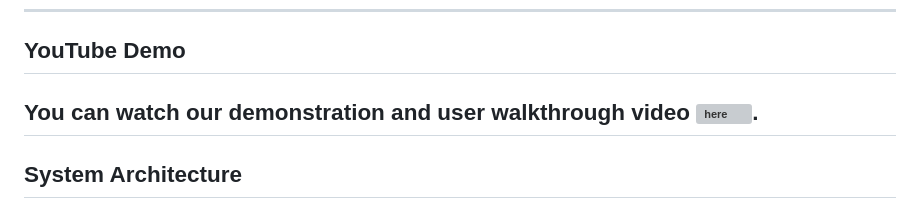
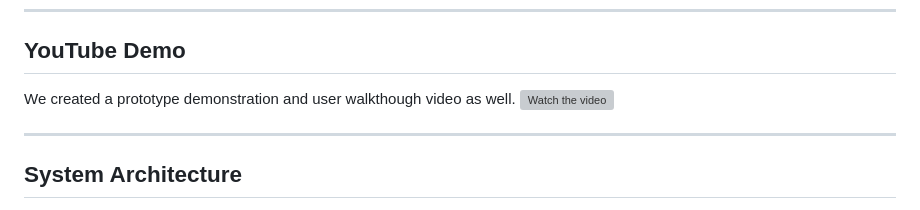
Before and after one commit to myriosMin/bird-detection-with-Pi4B, a Markdown page: README.md, the part around the change. Rendered like a GitHub page; grey boxes are pictures that could not be loaded.

Commit message:
Fixed youtube link

```diff
--- a/README.md
+++ b/README.md
@@ -21,7 +21,9 @@ AviDefender is an **AI-powered bird detection and deterrent system** designed fo
 ---
 
 ## YouTube Demo
-You can watch our demonstration and user walkthrough video ![*here*](https://youtu.be/6p_sFcpTxOY).
+We created a prototype demonstration and user walkthough video as well.
+[![Watch the video](https://www.youtube.com/watch?v=6p_sFcpTxOY/0.jpg)](https://www.youtube.com/watch?v=6p_sFcpTxOY)
+
 ---
 
 ## System Architecture
```
